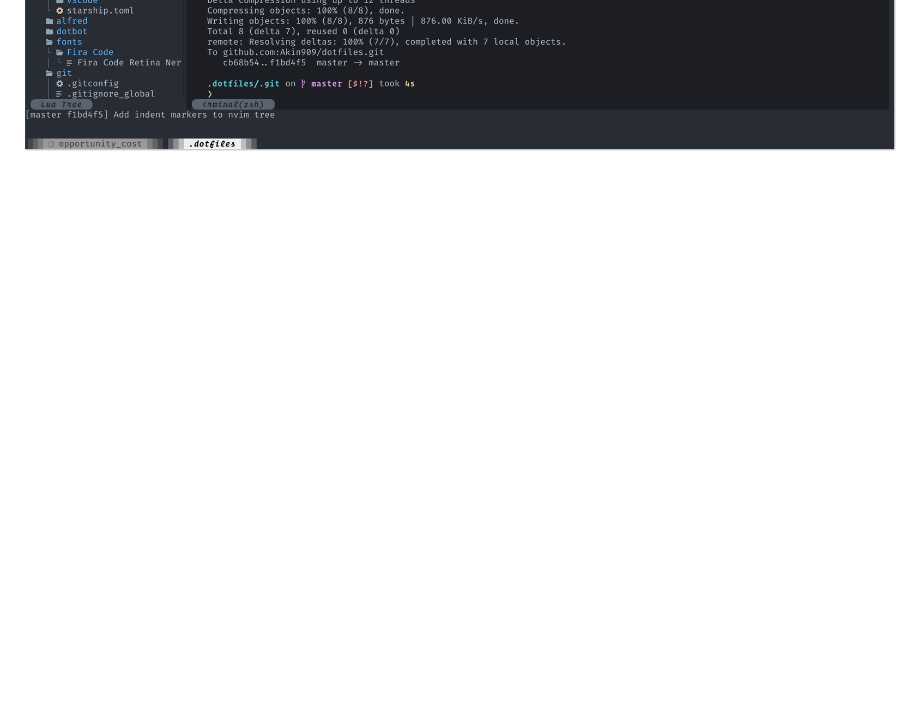
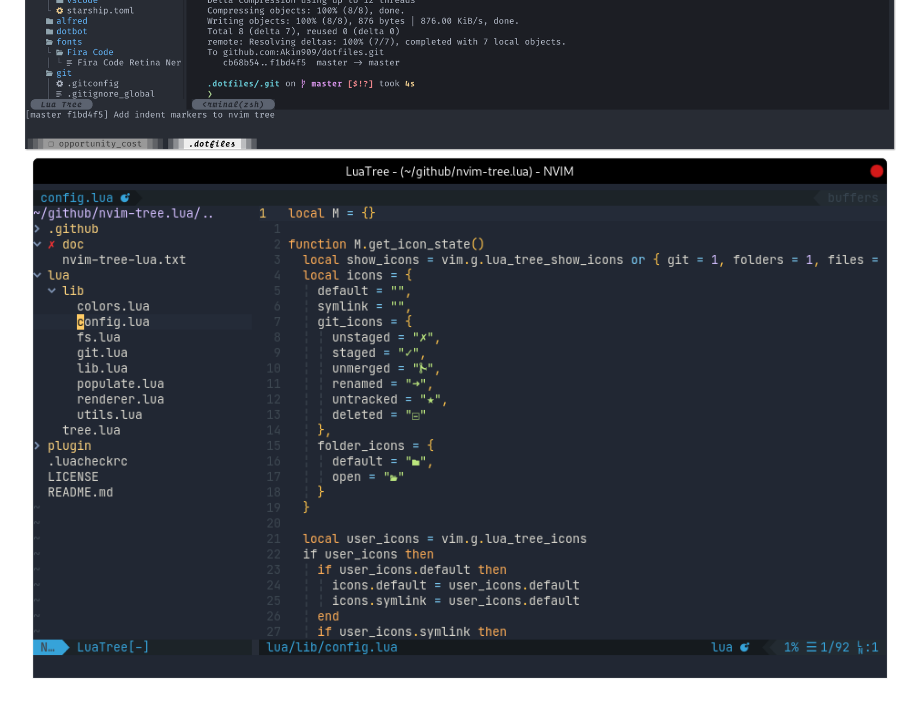
Before and after one commit to nvim-tree/nvim-tree.lua, a Markdown page: README.md, the part around the change. Rendered like a GitHub page; pictures changed too: .github/screenshot3.png (added); blank space fills up the shorter version.

Commit message:
add third screenshot

```diff
--- a/README.md
+++ b/README.md
@@ -147,3 +147,4 @@ The Netrw vim plugin is disabled, hence features like `gx` don't work across you
 
 ![alt text](.github/screenshot.png?raw=true "kyazdani42 tree")
 ![alt text](.github/screenshot2.png?raw=true "akin909 tree")
+![alt text](.github/screenshot3.png?raw=true "stsewd tree")
```
